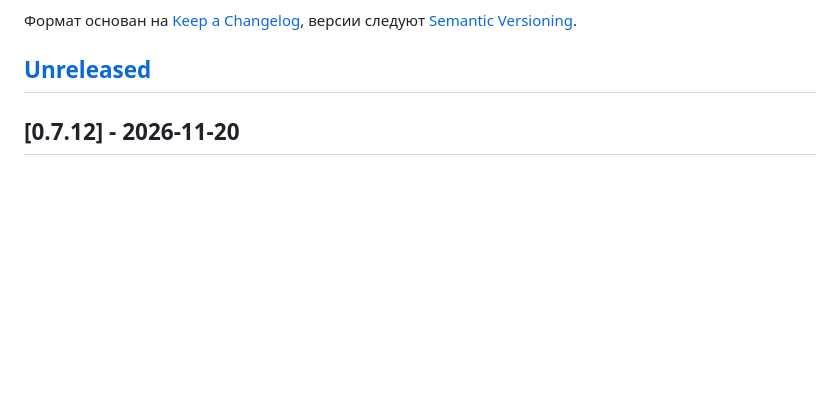
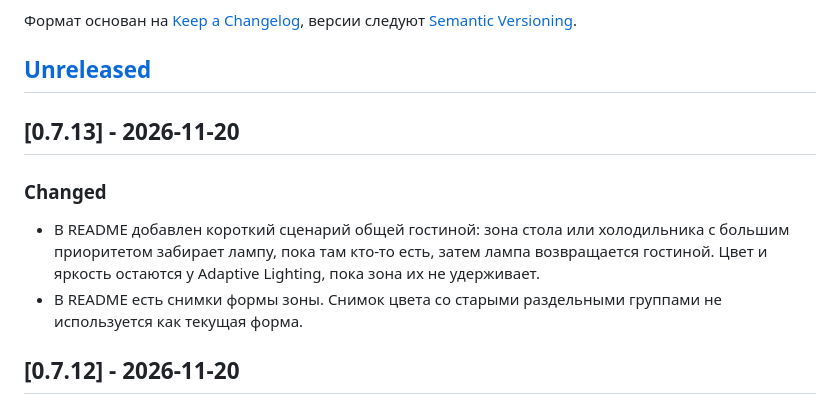
Before and after one commit to menikoDev/adaptive-light-hacs, a Markdown page: CHANGELOG.md, the part around the change. GitHub-like rendering; blank space fills up the shorter version.

```diff
--- a/CHANGELOG.md
+++ b/CHANGELOG.md
@@ -6,6 +6,12 @@
 версии следуют [Semantic Versioning](https://semver.org/lang/ru/).
 
 ## [Unreleased]
+
+## [0.7.13] - 2026-11-20
+
+### Changed
+- В README добавлен короткий сценарий общей гостиной: зона стола или холодильника с большим приоритетом забирает лампу, пока там кто-то есть, затем лампа возвращается гостиной. Цвет и яркость остаются у Adaptive Lighting, пока зона их не удерживает.
+- В README есть снимки формы зоны. Снимок цвета со старыми раздельными группами не используется как текущая форма.
 
 ## [0.7.12] - 2026-11-20
 
```
Also changed, not shown: README.md (+14 -0 lines), docs/images/active-hours.png (added), docs/images/night-mode.png (added), docs/images/zone-form.png (added), 1 other file.
